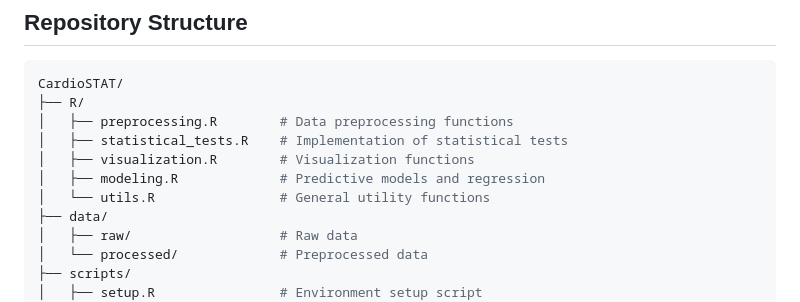
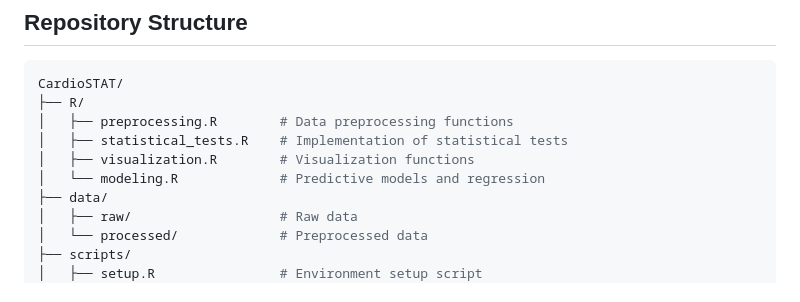
Before and after one commit to aldojacopovirno/hybrid-heart-classifier, a Markdown page: README.md, the part around the change. Rendered like a GitHub page.

```diff
--- a/README.md
+++ b/README.md
@@ -10,8 +10,7 @@ CardioSTAT/
 │   ├── preprocessing.R        # Data preprocessing functions
 │   ├── statistical_tests.R    # Implementation of statistical tests
 │   ├── visualization.R        # Visualization functions
-│   ├── modeling.R             # Predictive models and regression
-│   └── utils.R                # General utility functions
+│   └── modeling.R             # Predictive models and regression
 ├── data/
 │   ├── raw/                   # Raw data
 │   └── processed/             # Preprocessed data
```
